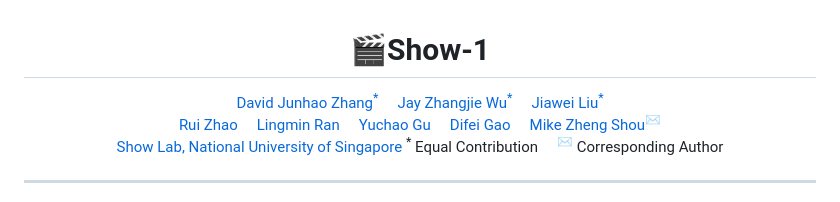
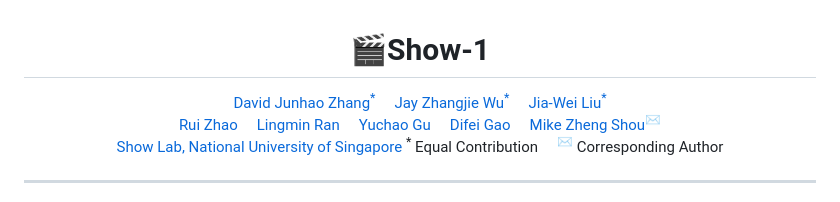
Before and after one commit to showlab/Show-1, a Markdown page: README.md, the part around the change. Drawn GitHub-style.

```diff
--- a/README.md
+++ b/README.md
@@ -6,7 +6,7 @@
 <div align="center">
     <a href='https://junhaozhang98.github.io/' target='_blank'>David Junhao Zhang<sup>*</sup></a>&emsp;
     <a href='https://zhangjiewu.github.io/' target='_blank'>Jay Zhangjie Wu<sup>*</sup></a>&emsp;
-    <a href='https://jia-wei-liu.github.io/' target='_blank'>Jiawei Liu<sup>*</sup></a>
+    <a href='https://jia-wei-liu.github.io/' target='_blank'>Jia-Wei Liu<sup>*</sup></a>
     <br>
     <a href='https://ruizhaocv.github.io/' target='_blank'>Rui Zhao<sup></sup></a>&emsp;
     <a href='https://siacorplab.nus.edu.sg/people/ran-lingmin/' target='_blank'>Lingmin Ran<sup></sup></a>&emsp;
```
